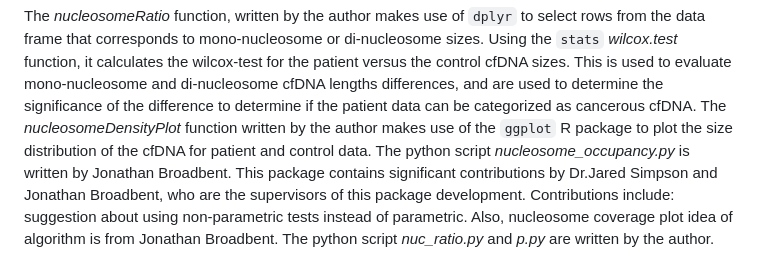
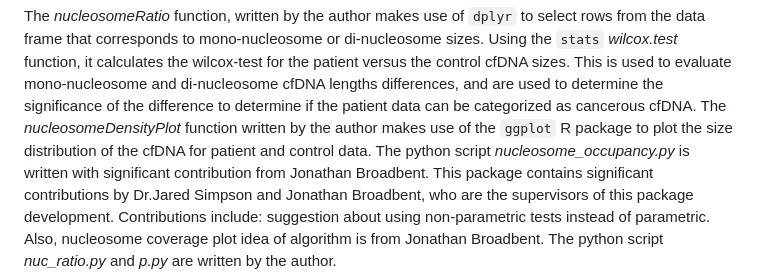
Before and after one commit to Yasamin-Nourijelyani/CfDNAfragmentomics, a Markdown page: README.md, the part around the change. GitHub-like rendering.

```diff
--- a/README.md
+++ b/README.md
@@ -169,7 +169,8 @@ significance of the difference to determine if the patient data can be
 categorized as cancerous cfDNA. The *nucleosomeDensityPlot* function
 written by the author makes use of the `ggplot` R package to plot the
 size distribution of the cfDNA for patient and control data. The python
-script *nucleosome_occupancy.py* is written by Jonathan Broadbent. This
+script *nucleosome_occupancy.py* is written with significant contribution
+from Jonathan Broadbent. This
 package contains significant contributions by Dr.Jared Simpson and
 Jonathan Broadbent, who are the supervisors of this package development.
 Contributions include: suggestion about using non-parametric tests
```
